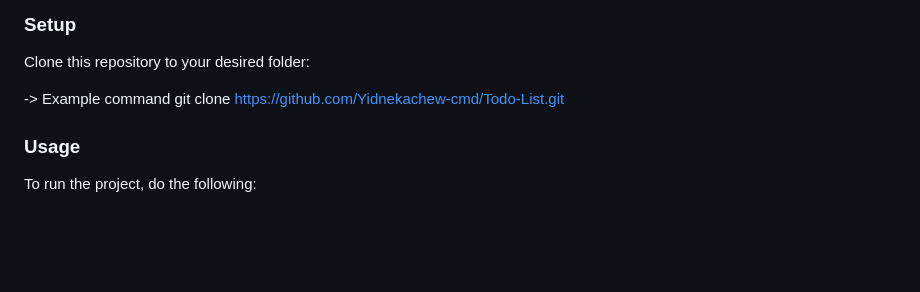
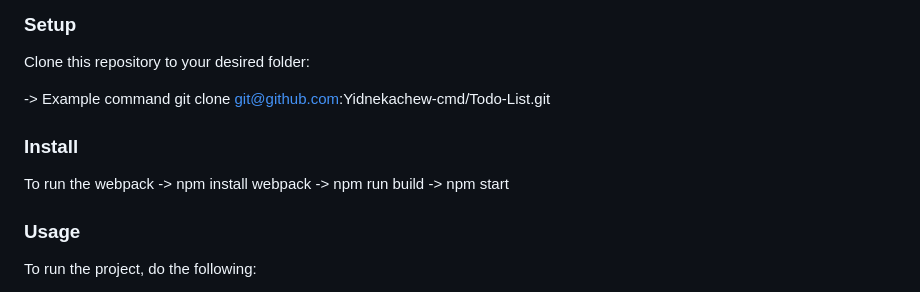
Before and after one commit to Yidnekachew-cmd/Todo-App, a Markdown page: README.md, the part around the change. Rendered like a GitHub page; blank space fills up the shorter version.

Commit message:
Add modified README file.

```diff
--- a/README.md
+++ b/README.md
@@ -115,7 +115,14 @@ In order to run this project you need:
 Clone this repository to your desired folder:
 
 -> Example command
-git clone https://github.com/Yidnekachew-cmd/Todo-List.git
+git clone git@github.com:Yidnekachew-cmd/Todo-List.git
+
+### Install
+
+To run the webpack
+-> npm install webpack
+-> npm run build
+-> npm start
 
 ### Usage
 
```
